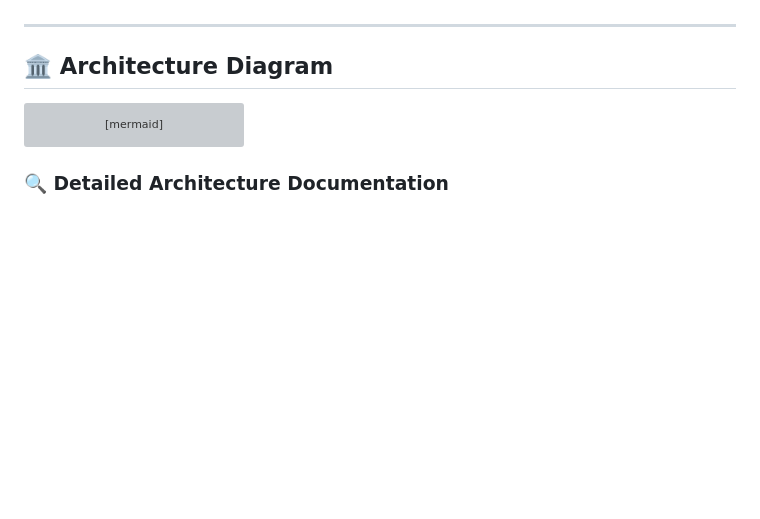
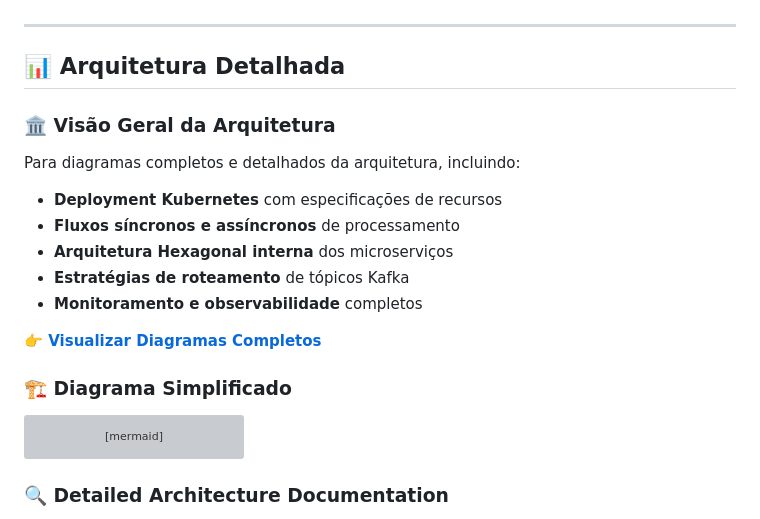
Before and after one commit to italo-costa/estudosKBNT_Kafka_Logs_V2_cleanCode, a Markdown page: README.md, the part around the change. Rendered like a GitHub page; blank space fills up the shorter version; grey boxes are pictures that could not be loaded.

````diff
--- a/README.md
+++ b/README.md
@@ -22,7 +22,20 @@ This project showcases a **production-ready microservices architecture** for log
 
 ---
 
-## 🏛️ **Architecture Diagram**
+## 📊 **Arquitetura Detalhada**
+
+### 🏛️ **Visão Geral da Arquitetura**
+
+Para diagramas completos e detalhados da arquitetura, incluindo:
+- **Deployment Kubernetes** com especificações de recursos
+- **Fluxos síncronos e assíncronos** de processamento
+- **Arquitetura Hexagonal interna** dos microserviços
+- **Estratégias de roteamento** de tópicos Kafka
+- **Monitoramento e observabilidade** completos
+
+**👉 [Visualizar Diagramas Completos](./docs/DIAGRAMAS_ARQUITETURA_COMPLETOS.md)**
+
+### 🏗️ **Diagrama Simplificado**
 
 ```mermaid
 graph TB
````
Also changed, not shown: docs/DIAGRAMAS_ARQUITETURA_COMPLETOS.md (added, +429 -0 lines), docs/KUBERNETES_CONFIGURATIONS.md (added, +138 -0 lines).
